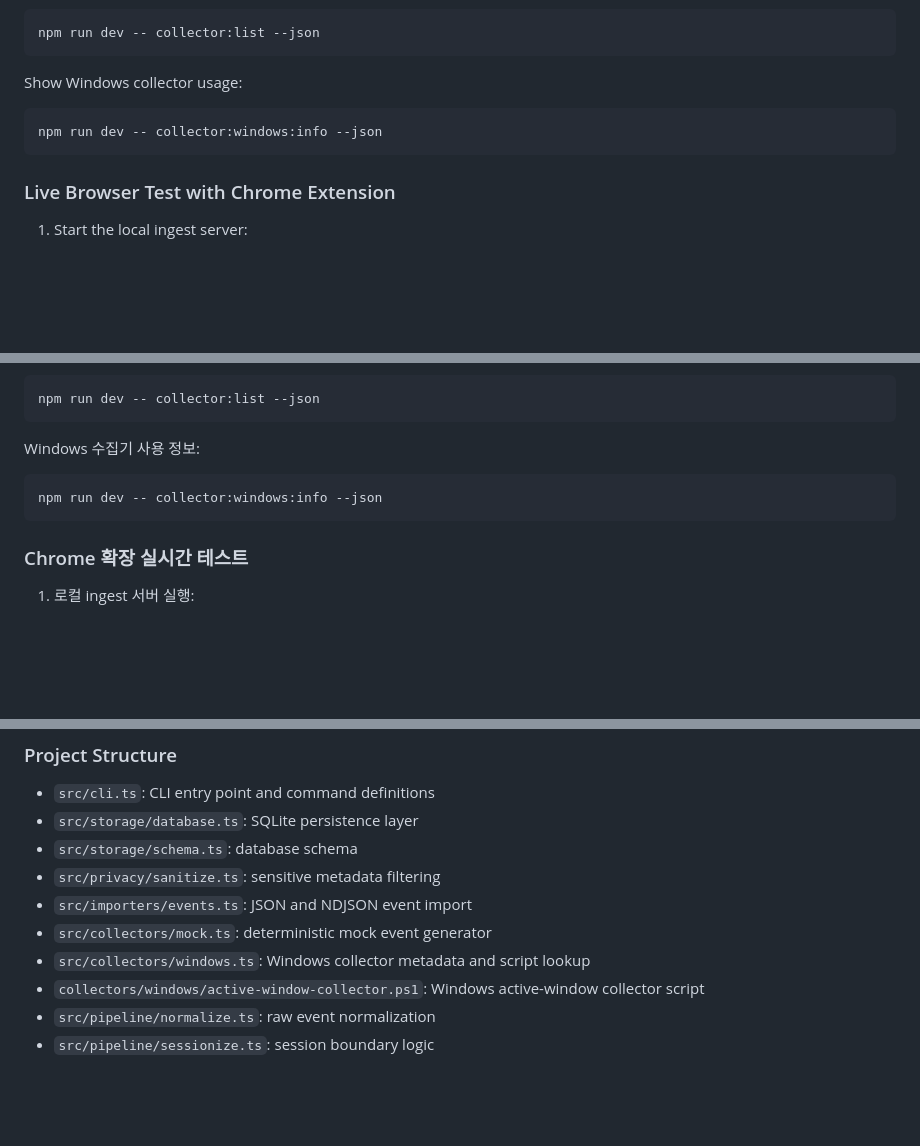
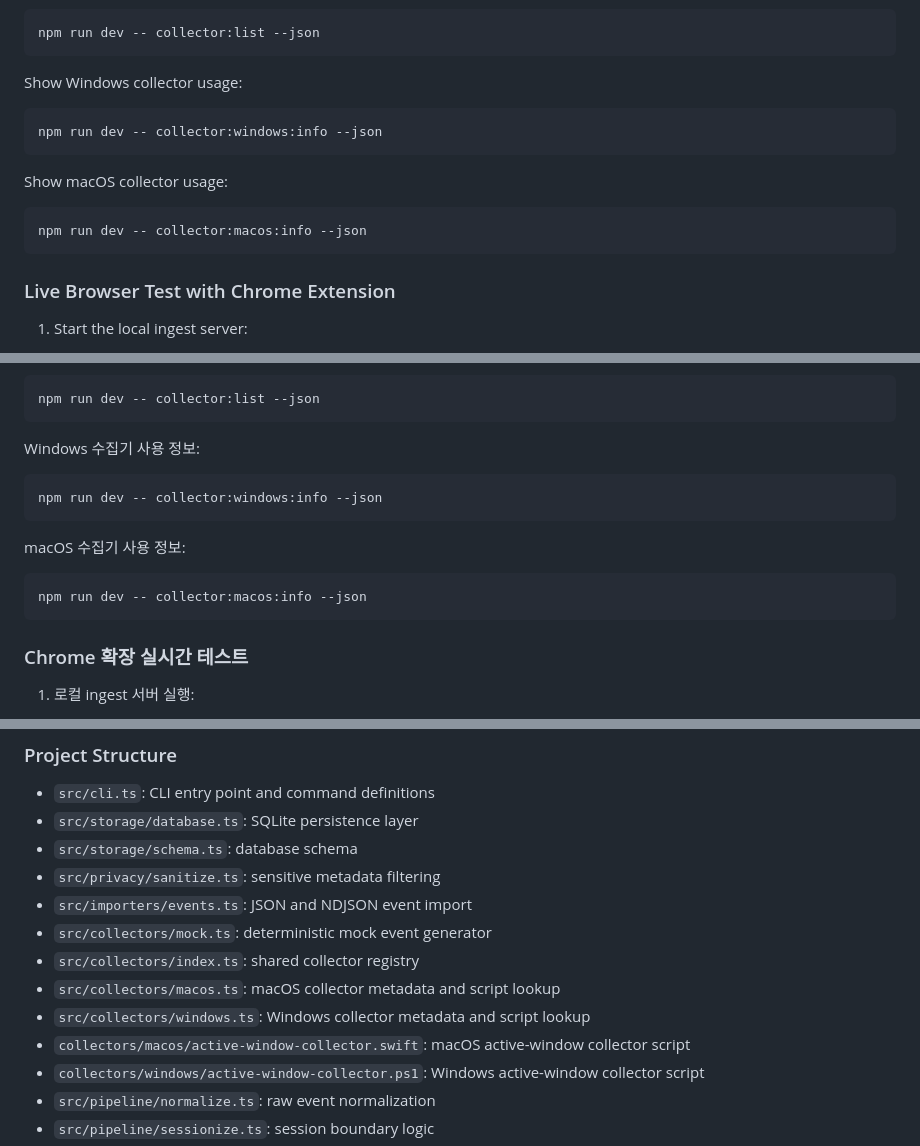
Before and after one commit to erist/what-ive-done, a Markdown page: README.md, 3 parts joined by grey strips. Drawn GitHub-style; blank space fills up the shorter version.

````diff
--- a/README.md
+++ b/README.md
@@ -179,6 +181,12 @@ Show Windows collector usage:
 npm run dev -- collector:windows:info --json
 ```
 
+Show macOS collector usage:
+
+```bash
+npm run dev -- collector:macos:info --json
+```
+
 ### Live Browser Test with Chrome Extension
 
 1. Start the local ingest server:
@@ -466,6 +537,12 @@ Windows 수집기 사용 정보:
 npm run dev -- collector:windows:info --json
 ```
 
+macOS 수집기 사용 정보:
+
+```bash
+npm run dev -- collector:macos:info --json
+```
+
 ### Chrome 확장 실시간 테스트
 
 1. 로컬 ingest 서버 실행:
@@ -1091,7 +1230,10 @@ npm run dev -- doctor
 - `src/privacy/sanitize.ts`: sensitive metadata filtering
 - `src/importers/events.ts`: JSON and NDJSON event import
 - `src/collectors/mock.ts`: deterministic mock event generator
+- `src/collectors/index.ts`: shared collector registry
+- `src/collectors/macos.ts`: macOS collector metadata and script lookup
 - `src/collectors/windows.ts`: Windows collector metadata and script lookup
+- `collectors/macos/active-window-collector.swift`: macOS active-window collector script
 - `collectors/windows/active-window-collector.ps1`: Windows active-window collector script
 - `src/pipeline/normalize.ts`: raw event normalization
 - `src/pipeline/sessionize.ts`: session boundary logic
````
Also changed, not shown: other parts of README.md (+131 -3 lines).
